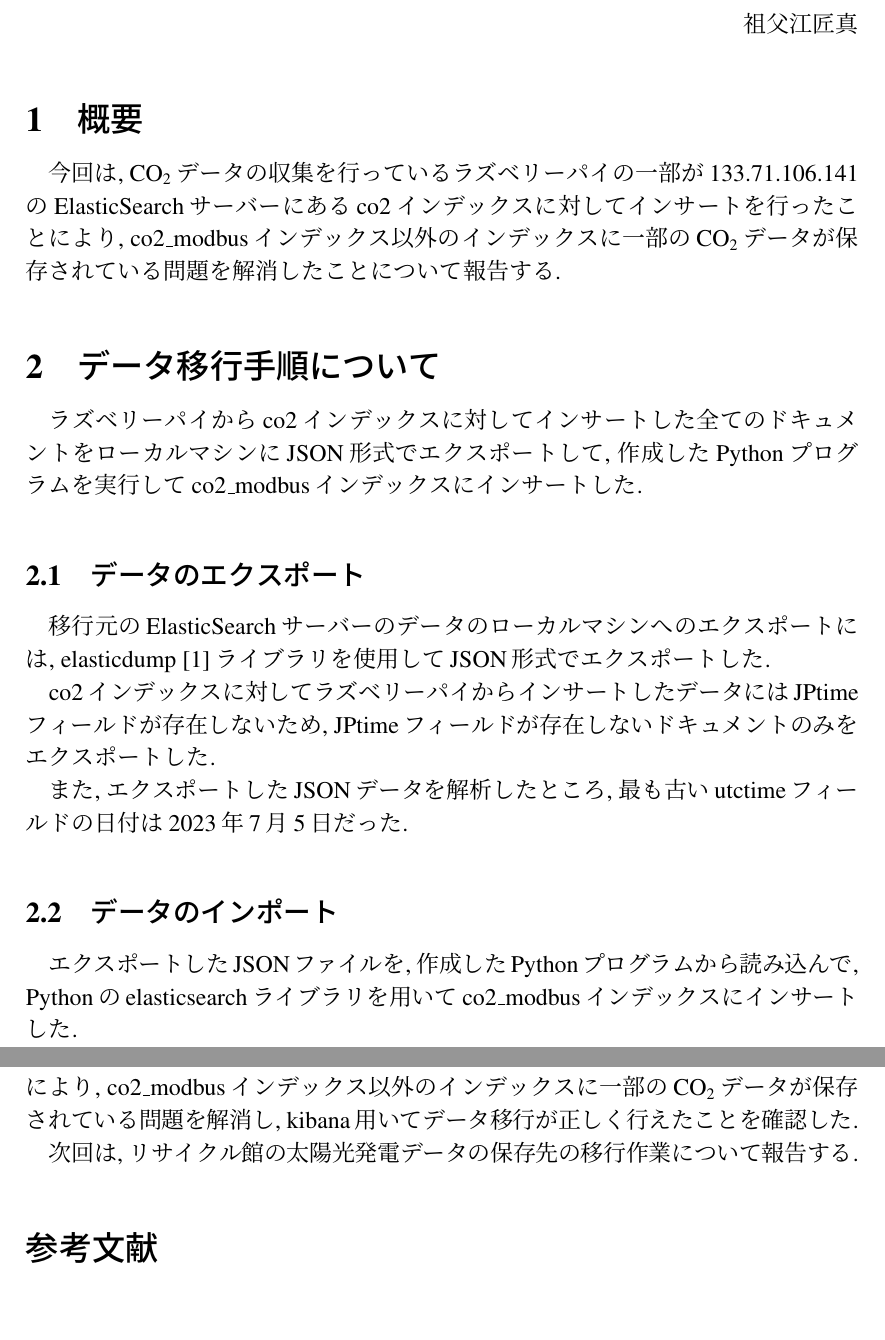
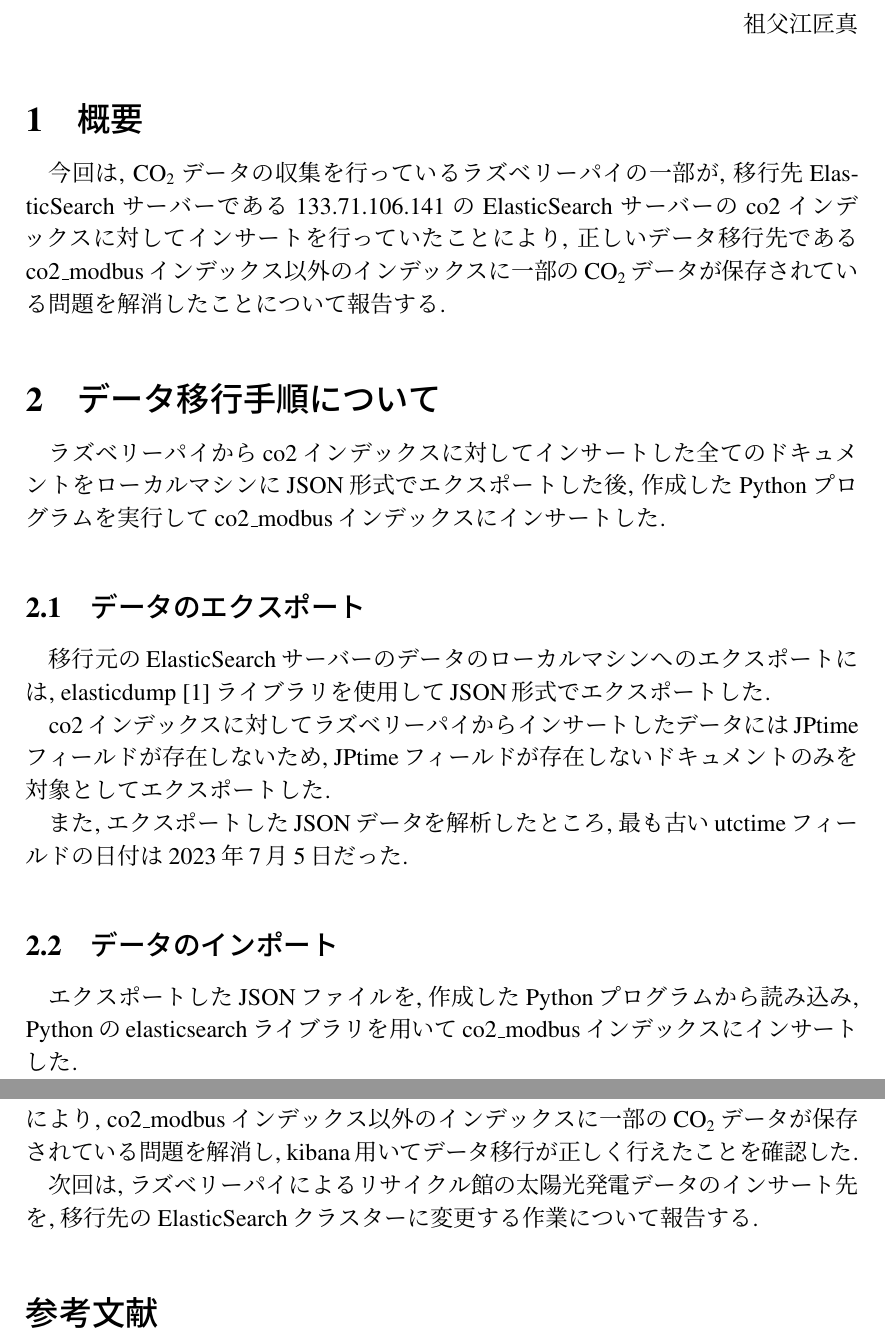
Before and after one commit to sofuetakuma112/lab-reports, a LaTeX document (20231016/TakumaSofue.tex): two parts of pages 1 and 5 of 5, joined at a grey line, cut so that both start at the same text, the shorter picture padded with empty space. Compiled offline with pLaTeX and dvipdfmx.

Commit message:
報告書修正

```diff
--- a/20231016/TakumaSofue.tex
+++ b/20231016/TakumaSofue.tex
@@ -41,20 +41,20 @@
 \end{flushright}
 
 \section{概要}
-今回は, CO\textsubscript{2}データの収集を行っているラズベリーパイの一部が133.71.106.141のElasticSearchサーバーにあるco2インデックスに対してインサートを行ったことにより, co2\_modbusインデックス以外のインデックスに一部のCO\textsubscript{2}データが保存されている問題を解消したことについて報告する.
+今回は, CO\textsubscript{2}データの収集を行っているラズベリーパイの一部が, 移行先ElasticSearchサーバーである133.71.106.141のElasticSearchサーバーのco2インデックスに対してインサートを行っていたことにより, 正しいデータ移行先であるco2\_modbusインデックス以外のインデックスに一部のCO\textsubscript{2}データが保存されている問題を解消したことについて報告する.
 
 \section{データ移行手順について}
 
-ラズベリーパイからco2インデックスに対してインサートした全てのドキュメントをローカルマシンにJSON形式でエクスポートして, 作成したPythonプログラムを実行してco2\_modbusインデックスにインサートした.
+ラズベリーパイからco2インデックスに対してインサートした全てのドキュメントをローカルマシンにJSON形式でエクスポートした後, 作成したPythonプログラムを実行してco2\_modbusインデックスにインサートした.
 
 \subsection{データのエクスポート}
 移行元のElasticSearchサーバーのデータのローカルマシンへのエクスポートには, elasticdump \cite{1}ライブラリを使用してJSON形式でエクスポートした.
 
-co2インデックスに対してラズベリーパイからインサートしたデータにはJPtimeフィールドが存在しないため, JPtimeフィールドが存在しないドキュメントのみをエクスポートした.
+co2インデックスに対してラズベリーパイからインサートしたデータにはJPtimeフィールドが存在しないため, JPtimeフィールドが存在しないドキュメントのみを対象としてエクスポートした.
 
 また, エクスポートしたJSONデータを解析したところ, 最も古いutctimeフィールドの日付は2023年7月5日だった.
 
 \subsection{データのインポート}
-エクスポートしたJSONファイルを, 作成したPythonプログラムから読み込んで, Pythonのelasticsearchライブラリを用いてco2\_modbusインデックスにインサートした.
+エクスポートしたJSONファイルを, 作成したPythonプログラムから読み込み, Pythonのelasticsearchライブラリを用いてco2\_modbusインデックスにインサートした.
 
 \section{データ移行が正常に行えたか確認}
@@ -121,7 +121,7 @@ co2インデックスに対してラズベリーパイからインサートし
 \section{まとめ}
 今回は, CO\textsubscript{2}データの収集を行っているラズベリーパイの一部が133.71.106.141のElasticSearchサーバーにあるco2インデックスに対してインサートを行ったことにより, co2\_modbusインデックス以外のインデックスに一部のCO\textsubscript{2}データが保存されている問題を解消し, kibana用いてデータ移行が正しく行えたことを確認した.
 
-次回は, リサイクル館の太陽光発電データの保存先の移行作業について報告する.
+次回は, ラズベリーパイによるリサイクル館の太陽光発電データのインサート先を, 移行先のElasticSearchクラスターに変更する作業について報告する.
 
 \begin{thebibliography}{5}
   \bibitem{1}Ferron H, ”ElasticDump”, https://github.com/elasticsearch-dump/elasticsearch-dump, 参照 June 19,2023.
```
Also changed, not shown: 20231016/out/TakumaSofue.pdf, 20231016/TakumaSofue.tex (6 more changed lines).
